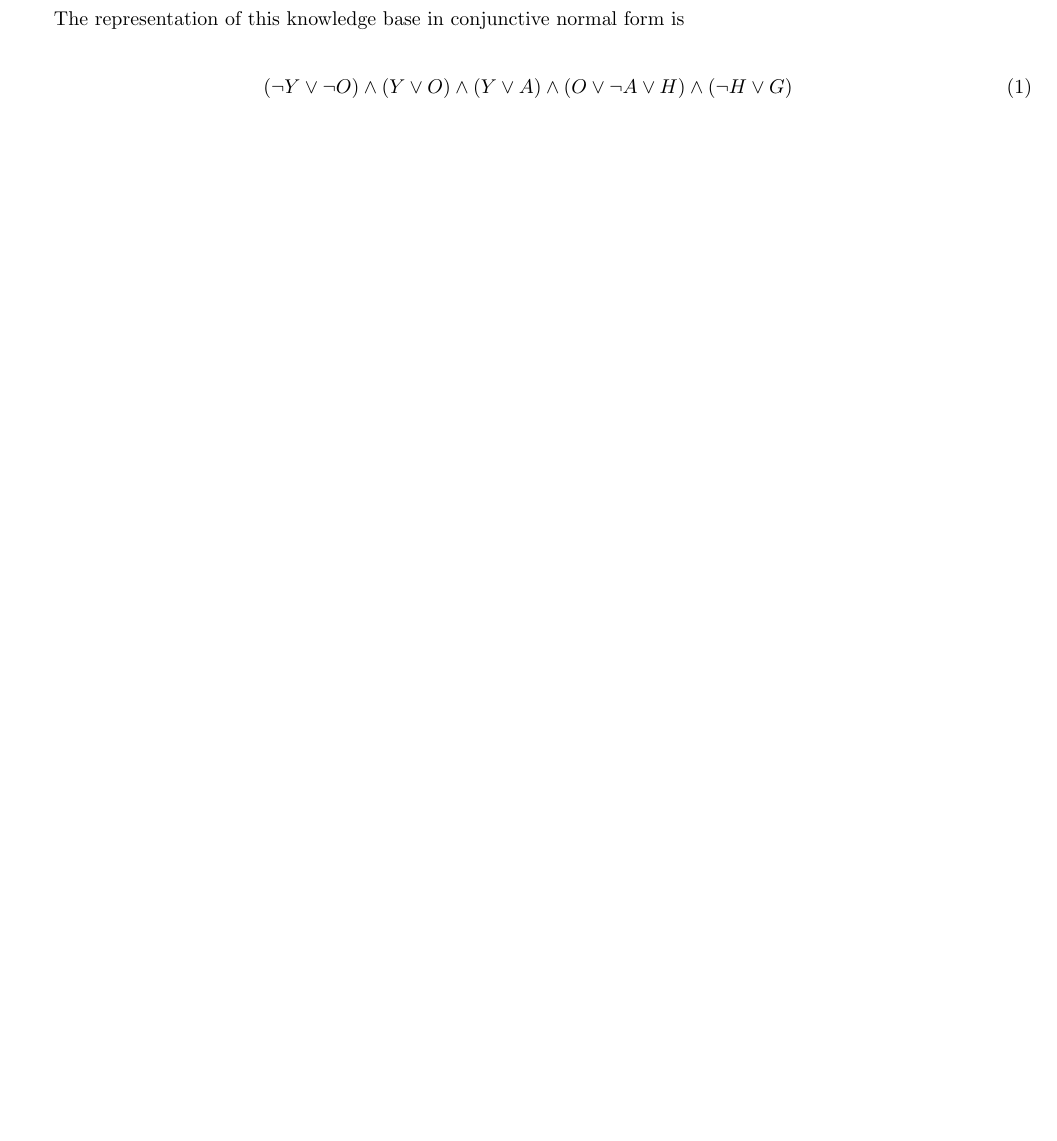
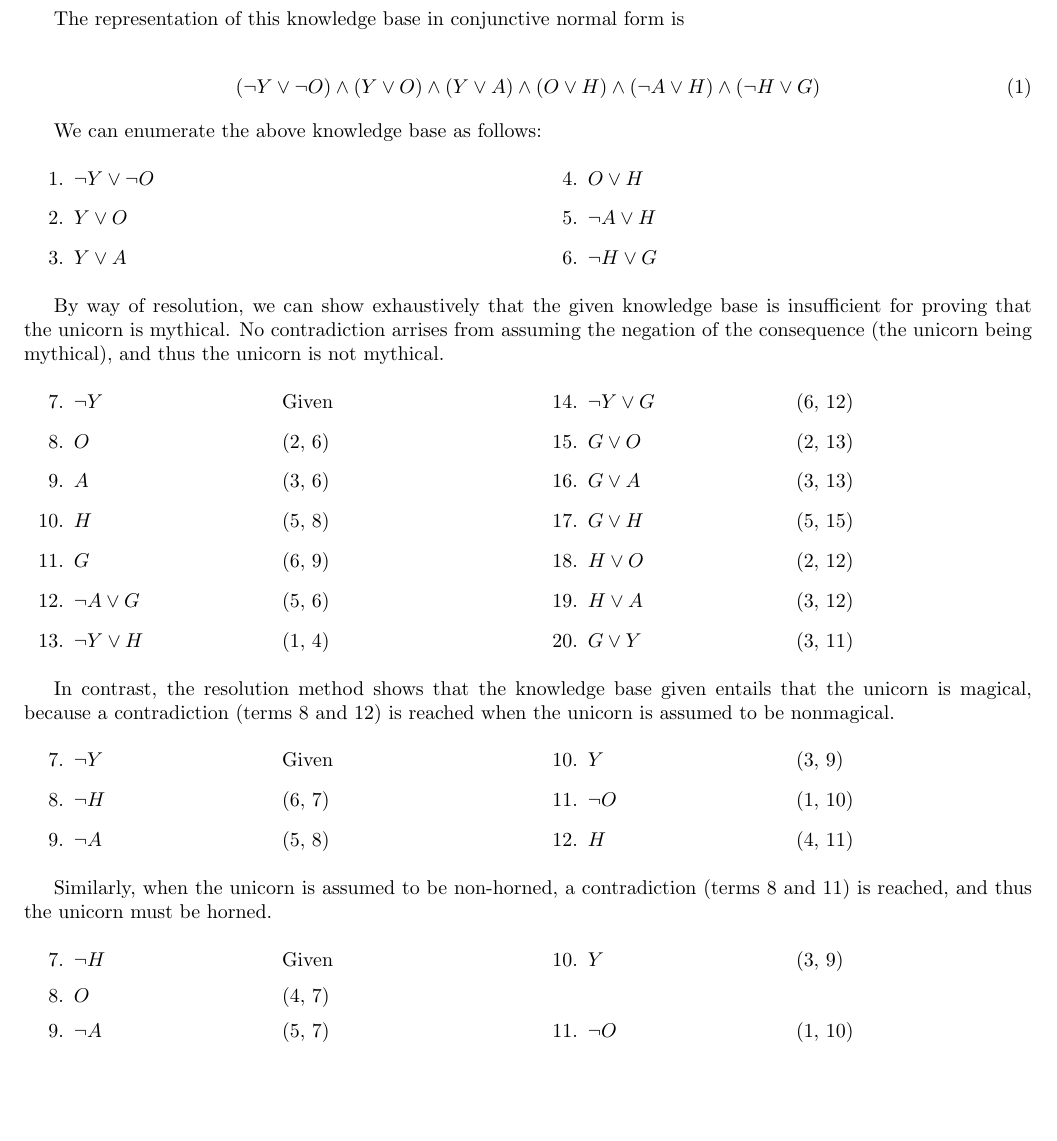
Before and after one commit to lowellbander/CS161, a LaTeX problem sheet (hw5/hw5.tex): part of page 3 of 3, cut so that both start at the same text. Compiled offline with pdfLaTeX.

Commit message:
finished hw5

```diff
--- a/hw5/hw5.tex
+++ b/hw5/hw5.tex
@@ -2,6 +2,10 @@
 
 \usepackage{amsmath}
 \usepackage[margin=.75in]{geometry}
+\usepackage{multicol}
+
+\newcommand{\itab}[1]{\hspace{0em}\rlap{#1}}
+\newcommand{\tab}[1]{\hspace{.2\textwidth}\rlap{#1}}
 
 \begin{document}
 
@@ -98,7 +102,69 @@ If we assign the state of being mythical to $Y$, mortal to $O$, mammal to $A$, h
 The representation of this knowledge base in conjunctive normal form is
 
 \begin{gather}
-(\neg Y \lor \neg O) \land (Y \lor O) \land (Y \lor A) \land (O \lor \neg A \lor H) \land (\neg H \lor G)
+(\neg Y \lor \neg O) \land (Y \lor O) \land (Y \lor A) \land (O \lor H) \land (\neg A \lor H) \land (\neg H \lor G)
 \end{gather}
 
+We can enumerate the above knowledge base as follows:
+
+\begin{multicols}{2}
+\begin{enumerate}
+\item{$\neg Y \lor \neg O$}
+\item{$Y \lor O$}
+\item{$Y \lor A$}
+\item{$O \lor H$}
+\item{$\neg A \lor H$}
+\item{$\neg H \lor G$}
+\end{enumerate}
+\end{multicols}
+
+By way of resolution, we can show exhaustively that the given knowledge base is insufficient for proving that the unicorn is mythical. No contradiction arrises from assuming the negation of the consequence (the unicorn being mythical), and thus the unicorn is not mythical.
+
+\begin{multicols}{2}
+\begin{enumerate}
+\setcounter{enumi}{6}
+\item \itab{$\neg Y$} \tab{Given}
+\item \itab{$O$} \tab{(2, 6)}
+\item \itab{$A$} \tab{(3, 6)}
+\item \itab{$H$} \tab{(5, 8)}
+\item \itab{$G$} \tab{(6, 9)}
+\item \itab{$\neg A \lor G$} \tab{(5, 6)}
+\item \itab{$\neg Y \lor H$} \tab{(1, 4)}
+\item \itab{$\neg Y \lor G$} \tab{(6, 12)}
+\item \itab{$G \lor O$} \tab{(2, 13)}
+\item \itab{$G \lor A$} \tab{(3, 13)}
+\item \itab{$G \lor H$} \tab{(5, 15)}
+\item \itab{$H \lor O$} \tab{(2, 12)}
+\item \itab{$H \lor A$} \tab{(3, 12)}
+\item \itab{$G \lor Y$} \tab{(3, 11)}
+\end{enumerate}
+\end{multicols}
+
+In contrast, the resolution method shows that the knowledge base given entails that the unicorn is magical, because a contradiction (terms 8 and 12) is reached when the unicorn is assumed to be nonmagical.
+
+\begin{multicols}{2}
+\begin{enumerate}
+\setcounter{enumi}{6}
+\item \itab{$\neg Y$} \tab{Given}
+\item \itab{$\neg H$} \tab{(6, 7)}
+\item \itab{$\neg A$} \tab{(5, 8)}
+\item \itab{$Y$} \tab{(3, 9)}
+\item \itab{$\neg O$} \tab{(1, 10)}
+\item \itab{$H$} \tab{(4, 11)}
+\end{enumerate}
+\end{multicols}
+
+Similarly, when the unicorn is assumed to be non-horned, a contradiction (terms 8 and 11) is reached, and thus the unicorn must be horned.
+
+\begin{multicols}{2}
+\begin{enumerate}
+\setcounter{enumi}{6}
+\item \itab{$\neg H$} \tab{Given}
+\item \itab{$O$} \tab{(4, 7)}
+\item \itab{$\neg A$} \tab{(5, 7)}
+\item \itab{$Y$} \tab{(3, 9)}
+\item \itab{$\neg O$} \tab{(1, 10)}
+\end{enumerate}
+\end{multicols}
+
 \end{document}
```
Also changed, not shown: 1 other file.
